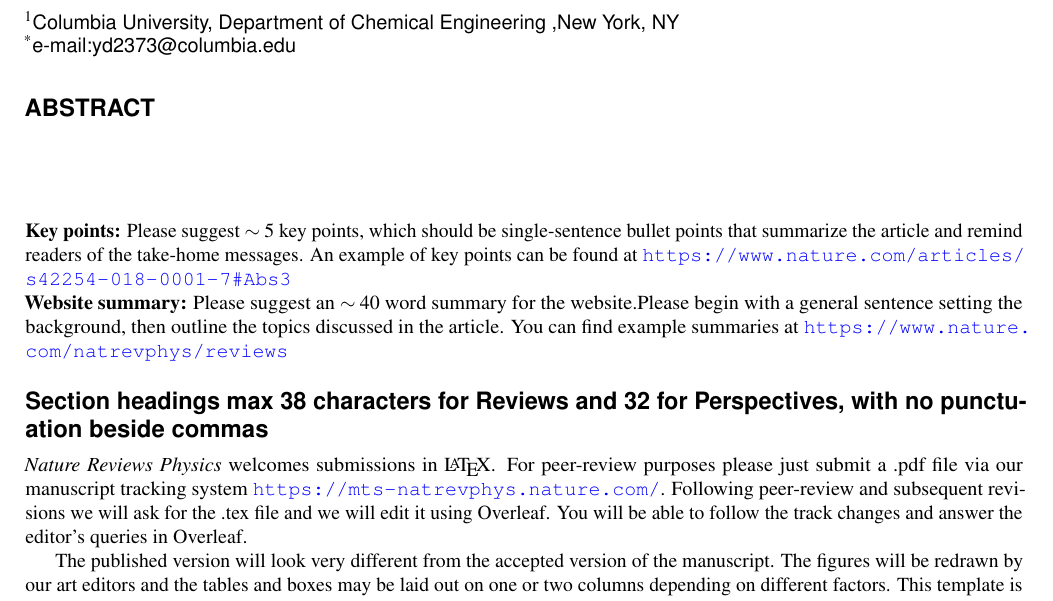
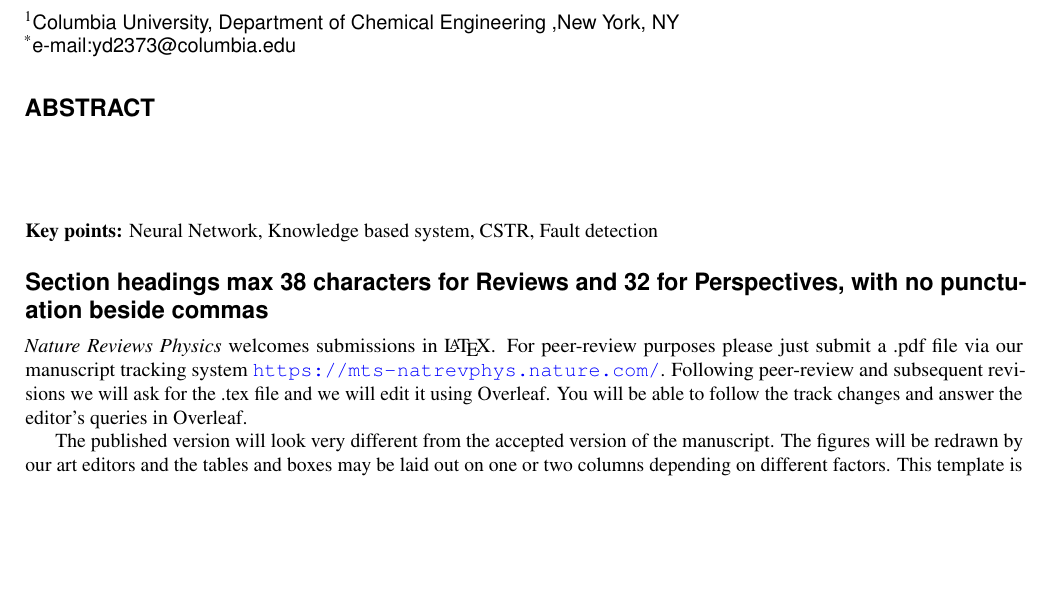
Before and after one commit to someoneinthecrowd/AI-CSTR-report, a LaTeX paper (main.tex): part of page 1 of 4 before the commit and part of page 1 of 3 after it, cut so that both start at the same text, the shorter picture padded with empty space. Compiled offline with pdfLaTeX.

Commit message:
Updates from Overleaf

```diff
--- a/main.tex
+++ b/main.tex
@@ -21,9 +21,9 @@
 
 \thispagestyle{empty}
 
-\noindent \textbf{Key points:} Please suggest $\sim 5$ key points, which should be single-sentence bullet points that summarize the article and remind readers of the take-home messages. An example of key points can be found at \url{https://www.nature.com/articles/s42254-018-0001-7#Abs3}
+\noindent \textbf{Key points:} Neural Network, Knowledge based system, CSTR, Fault detection}
 
-\noindent \textbf{Website summary:} Please suggest an $\sim 40$ word summary for the website.Please begin with a general sentence setting the background, then outline the topics discussed in the article. You can find example summaries at \url{https://www.nature.com/natrevphys/reviews}
+
 
 \section*{Section headings max 38 characters for Reviews and 32 for Perspectives, with no punctuation beside commas}
 \textit{Nature Reviews Physics} welcomes submissions in \LaTeX. For  peer-review purposes please just submit a .pdf file via our manuscript tracking system \url{https://mts-natrevphys.nature.com/}. Following peer-review and subsequent revisions we will ask for the .tex file and we will edit it using Overleaf. You will be able to follow the track changes and answer the editor's queries in Overleaf.
```
